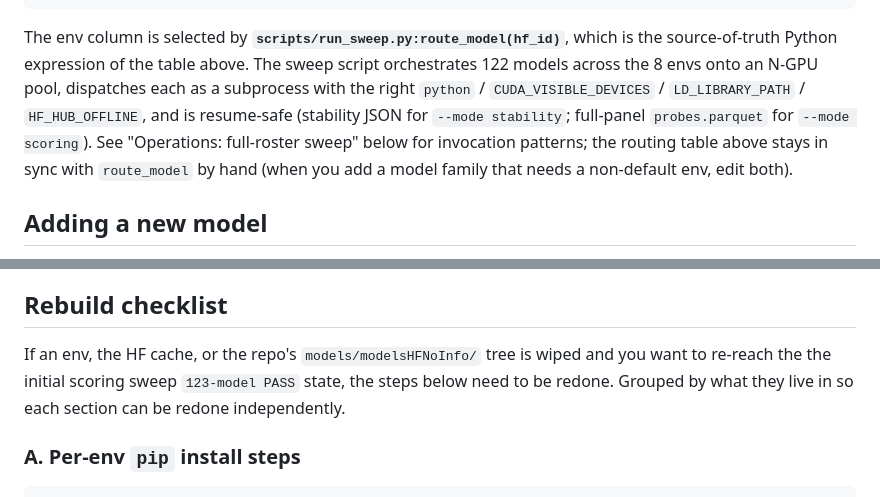
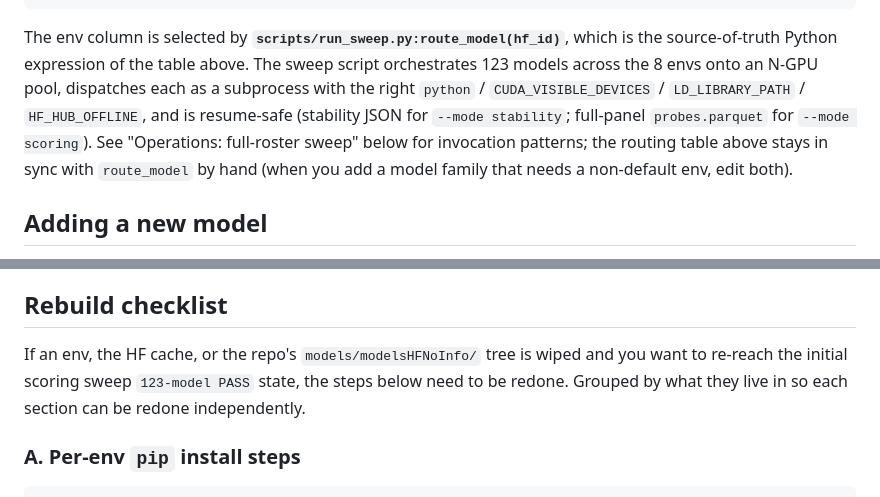
Before and after one commit to ai4nucleome/GLMap, a Markdown page: docs/env_routing.md, 2 parts joined by grey strips. GitHub-like rendering.

````diff
--- a/docs/env_routing.md
+++ b/docs/env_routing.md
@@ -143,7 +143,7 @@ HuggingFaceBio/Carbon-*                     -> carbon        -> carbon.CarbonCau
 * (anything else, branch=mlm_or_encoder)    -> hf            -> HFMaskedLMLoader                    see env table above
 ```
 
-The env column is selected by **`scripts/run_sweep.py:route_model(hf_id)`**, which is the source-of-truth Python expression of the table above. The sweep script orchestrates 122 models across the 8 envs onto an N-GPU pool, dispatches each as a subprocess with the right `python` / `CUDA_VISIBLE_DEVICES` / `LD_LIBRARY_PATH` / `HF_HUB_OFFLINE`, and is resume-safe (stability JSON for `--mode stability`; full-panel `probes.parquet` for `--mode scoring`). See "Operations: full-roster sweep" below for invocation patterns; the routing table above stays in sync with `route_model` by hand (when you add a model family that needs a non-default env, edit both).
+The env column is selected by **`scripts/run_sweep.py:route_model(hf_id)`**, which is the source-of-truth Python expression of the table above. The sweep script orchestrates 123 models across the 8 envs onto an N-GPU pool, dispatches each as a subprocess with the right `python` / `CUDA_VISIBLE_DEVICES` / `LD_LIBRARY_PATH` / `HF_HUB_OFFLINE`, and is resume-safe (stability JSON for `--mode stability`; full-panel `probes.parquet` for `--mode scoring`). See "Operations: full-roster sweep" below for invocation patterns; the routing table above stays in sync with `route_model` by hand (when you add a model family that needs a non-default env, edit both).
 
 ## Adding a new model
 
@@ -230,7 +230,7 @@ small ones backfilling their idle slots).
 ## Rebuild checklist
 
 If an env, the HF cache, or the repo's `models/modelsHFNoInfo/` tree is
-wiped and you want to re-reach the the initial scoring sweep `123-model PASS` state, the
+wiped and you want to re-reach the initial scoring sweep `123-model PASS` state, the
 steps below need to be redone. Grouped by what they live in so each
 section can be redone independently.
 
````
Also changed, not shown: README.md (+9 -3 lines), docs/METHODS.md (+1 -1 lines).
